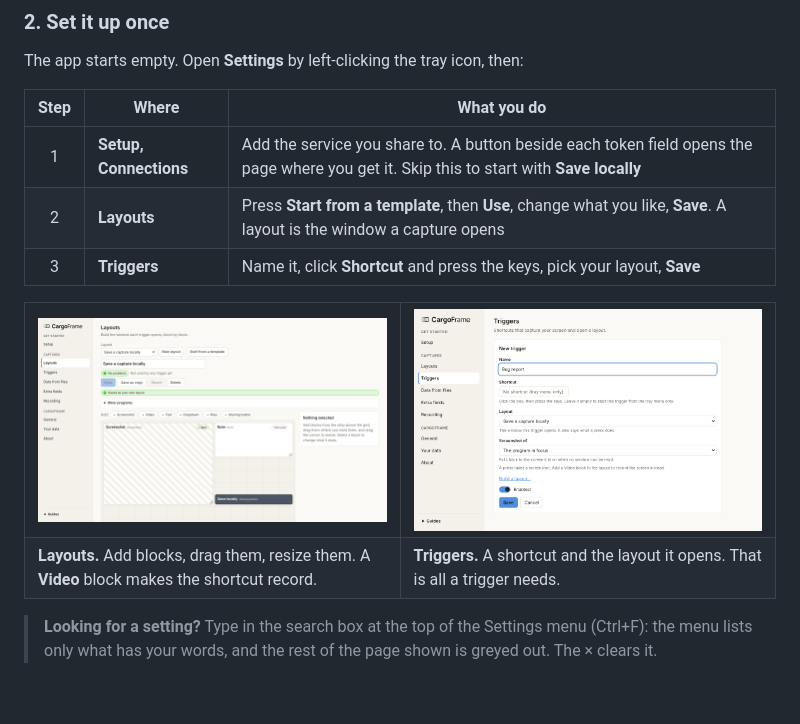
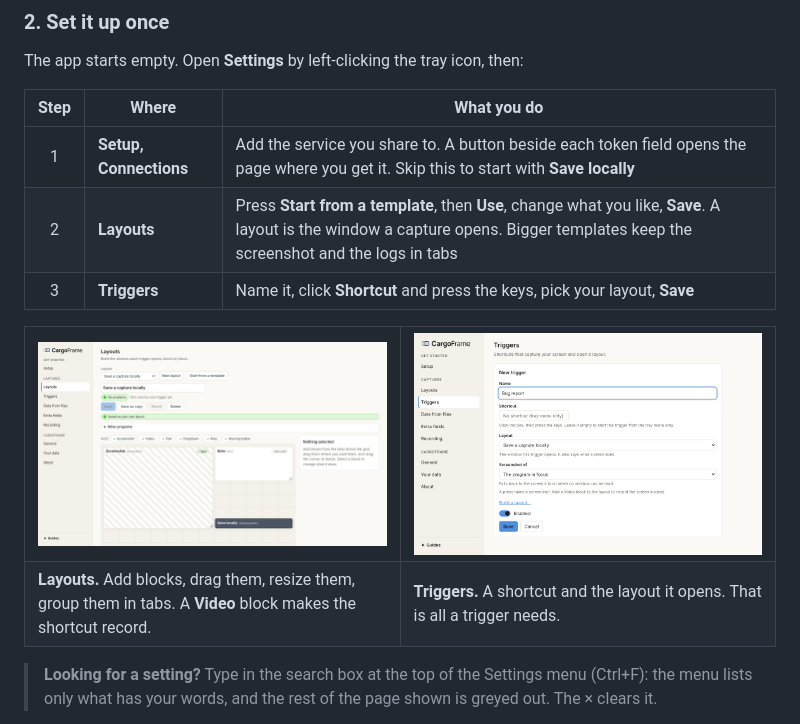
Before and after one commit to SotharL/CargoFrame, a Markdown page: README.md, the part around one of its changes. Drawn GitHub-style; blank space fills up the shorter version.

```diff
--- a/README.md
+++ b/README.md
@@ -101,7 +107,7 @@ The app starts empty. Open **Settings** by left-clicking the tray icon, then:
 | Step | Where | What you do |
 |:----:|-------|-------------|
 | 1 | **Setup, Connections** | Add the service you share to. A button beside each token field opens the page where you get it. Skip this to start with **Save locally** |
-| 2 | **Layouts** | Press **Start from a template**, then **Use**, change what you like, **Save**. A layout is the window a capture opens |
+| 2 | **Layouts** | Press **Start from a template**, then **Use**, change what you like, **Save**. A layout is the window a capture opens. Bigger templates keep the screenshot and the logs in tabs |
 | 3 | **Triggers** | Name it, click **Shortcut** and press the keys, pick your layout, **Save** |
 
 <table>
@@ -110,7 +116,7 @@ The app starts empty. Open **Settings** by left-clicking the tray icon, then:
 <td width="50%"><img alt="Settings, Triggers: name, shortcut, layout and what the screenshot shows" src="docs/images/trigger-form.png"></td>
 </tr>
 <tr>
-<td><b>Layouts.</b> Add blocks, drag them, resize them. A <b>Video</b> block makes the shortcut record.</td>
+<td><b>Layouts.</b> Add blocks, drag them, resize them, group them in tabs. A <b>Video</b> block makes the shortcut record.</td>
 <td><b>Triggers.</b> A shortcut and the layout it opens. That is all a trigger needs.</td>
 </tr>
 </table>
```
Also changed, not shown: other parts of README.md (+37 -22 lines), docs/images/capture-dark.png, docs/images/capture-light.png, docs/images/capture-recording.png.
